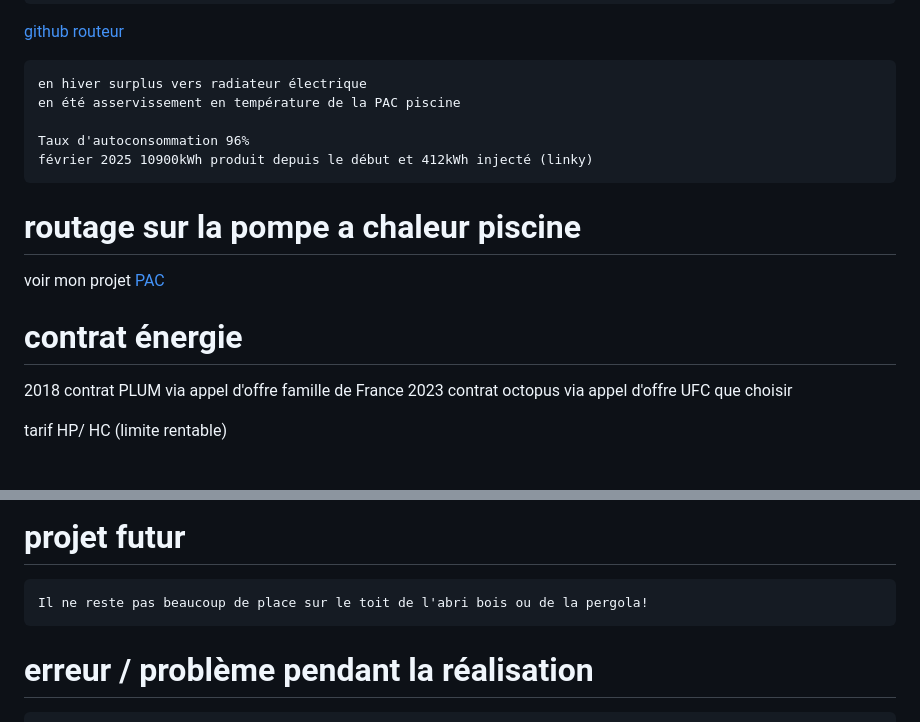
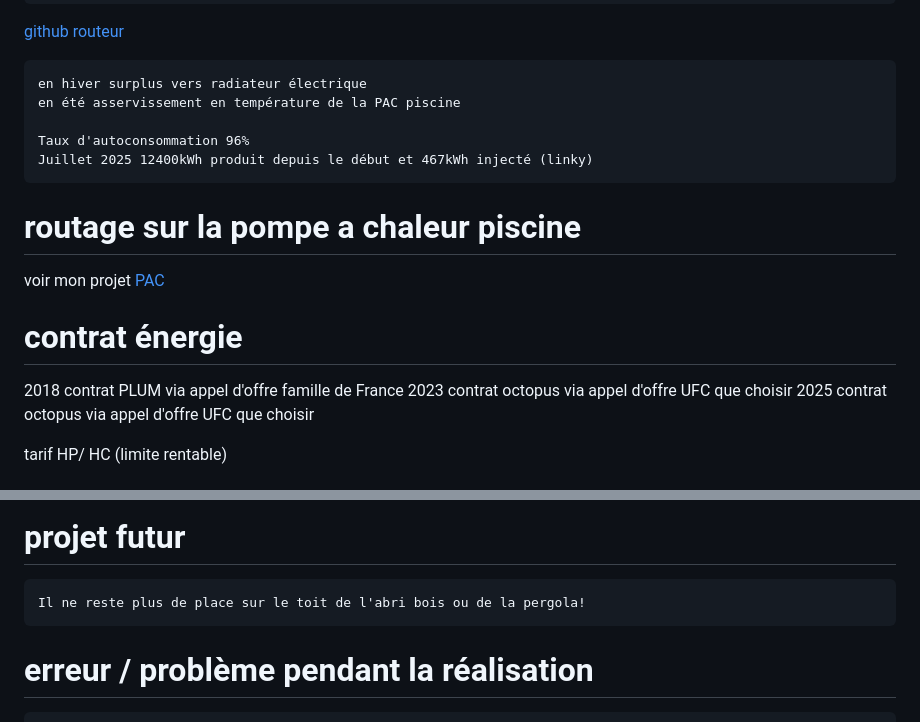
Before and after one commit to jjdegaine/jjdegaine_solarpanel.github.io, a Markdown page: index.md, 2 parts joined by grey strips. Rendered like a GitHub page.

```diff
--- a/index.md
+++ b/index.md
@@ -65,7 +66,7 @@ Les données de l'ESP-ECU sont récupérées dans Home Assitant via un broker MQ
     en été asservissement en température de la PAC piscine
 
     Taux d'autoconsommation 96%
-    février 2025 10900kWh produit depuis le début et 412kWh injecté (linky)
+    Juillet 2025 12400kWh produit depuis le début et 467kWh injecté (linky)
 
 # routage sur la pompe a chaleur piscine
 
@@ -74,6 +75,7 @@ voir mon projet [PAC](https://jjdegaine.github.io/PAC/)
 # contrat énergie
 2018 contrat PLUM via appel d'offre famille de France
 2023 contrat octopus via appel d'offre UFC que choisir
+2025 contrat octopus via  appel d'offre UFC que choisir
 
 tarif HP/ HC (limite rentable)
 
@@ -123,7 +126,7 @@ tarif HP/ HC (limite rentable)
 
 # projet futur
 
-    Il ne reste pas beaucoup de place sur le toit de l'abri bois ou de la pergola!
+    Il ne reste plus de place sur le toit de l'abri bois ou de la pergola!
 
 # erreur / problème pendant la réalisation
 
```
Also changed, not shown: other parts of index.md (+5 -3 lines), conso_annuelle.jpg, electric_wiring_and_radio_mesh_2025.jpg (added), production_PV.jpg.
